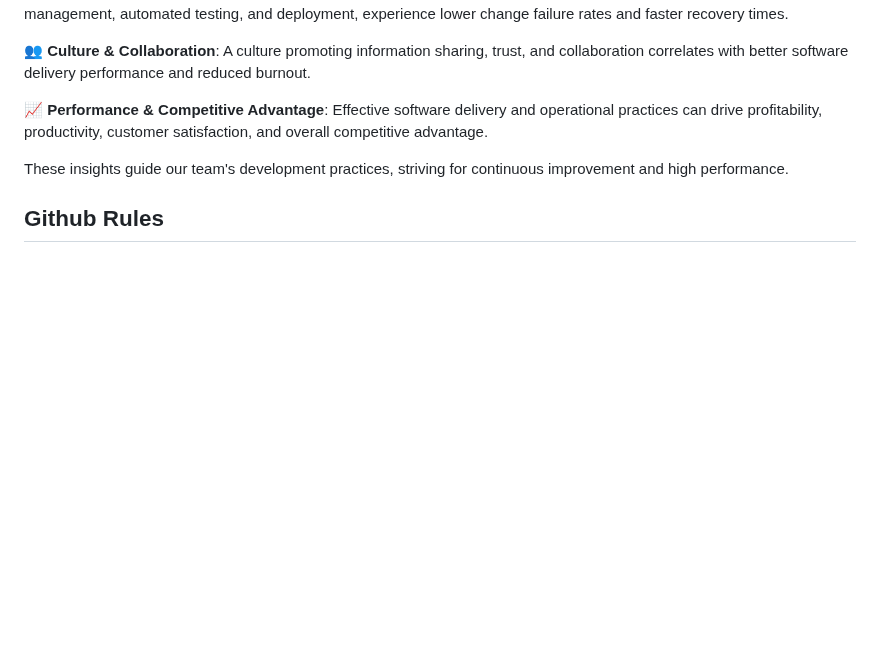
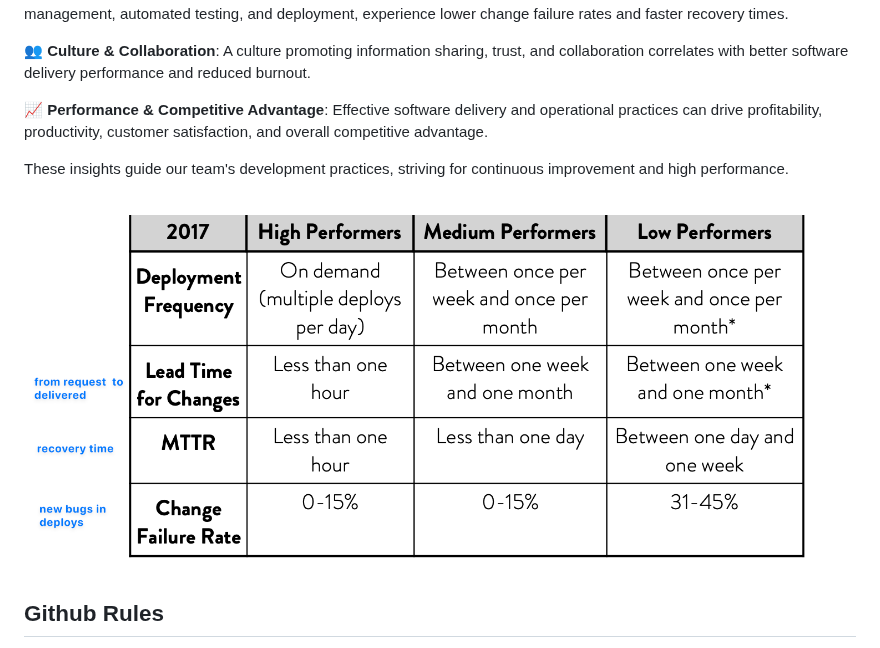
Before and after one commit to BinarCode/binarcode-boilerplate, a Markdown page: README.md, the part around the change. Drawn GitHub-style; blank space fills up the shorter version.

```diff
--- a/README.md
+++ b/README.md
@@ -43,6 +43,9 @@ The [DevOps Research and Assessment](https://dora.dev/) (DORA) program was start
 📈 **Performance & Competitive Advantage**: Effective software delivery and operational practices can drive profitability, productivity, customer satisfaction, and overall competitive advantage.
 
 These insights guide our team's development practices, striving for continuous improvement and high performance.
+
+
+![METRICS](public/docs/dora-metrics.png)
 
 ## Github Rules
 
```
